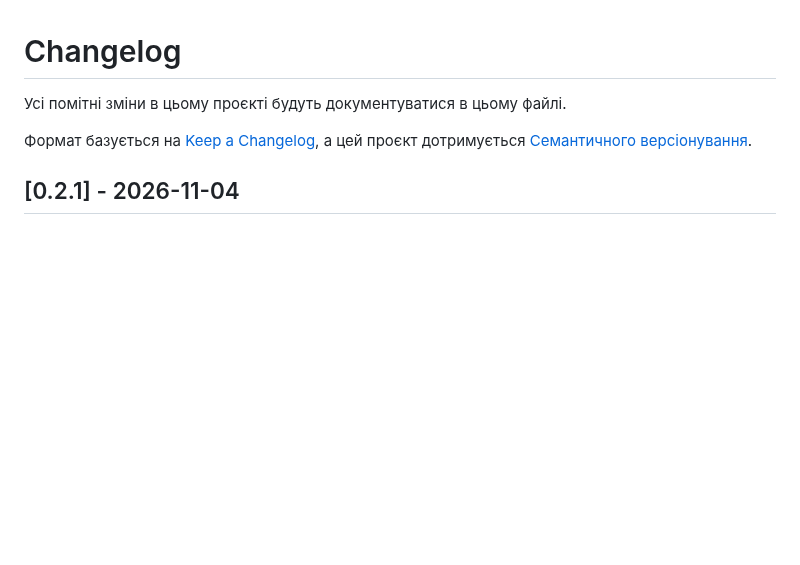
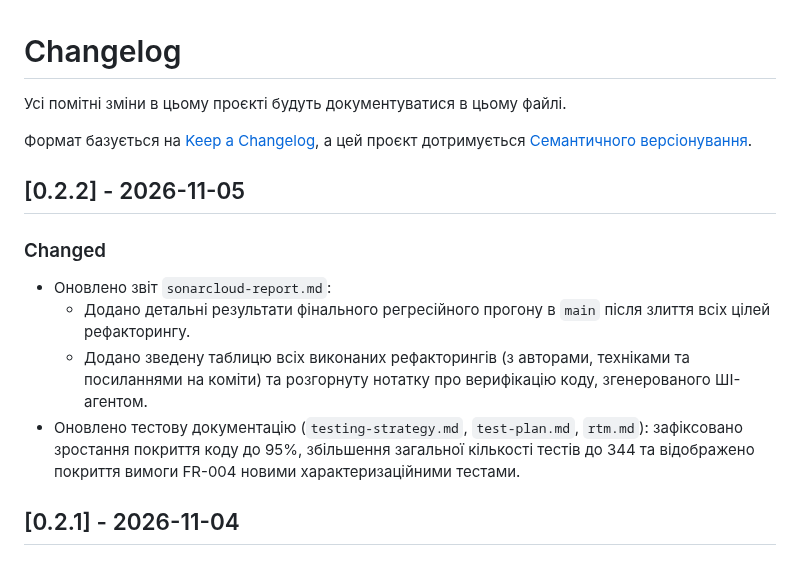
Before and after one commit to ukma-fin-ssdm-2026/unispace, a Markdown page: CHANGELOG.md, the part around the change. Drawn GitHub-style; blank space fills up the shorter version.

Commit message:
[REFACTOR] update changelog for release v0.2.2

```diff
--- a/CHANGELOG.md
+++ b/CHANGELOG.md
@@ -5,6 +5,13 @@
 Формат базується на [Keep a Changelog](https://keepachangelog.com/uk/1.0.0/),
 а цей проєкт дотримується [Семантичного версіонування](https://semver.org/lang/uk/).
 
+## [0.2.2] - 2026-11-05
+
+### Changed
+- Оновлено звіт `sonarcloud-report.md`:
+  - Додано детальні результати фінального регресійного прогону в `main` після злиття всіх цілей рефакторингу.
+  - Додано зведену таблицю всіх виконаних рефакторингів (з авторами, техніками та посиланнями на коміти) та розгорнуту нотатку про верифікацію коду, згенерованого ШІ-агентом.
+- Оновлено тестову документацію (`testing-strategy.md`, `test-plan.md`, `rtm.md`): зафіксовано зростання покриття коду до 95%, збільшення загальної кількості тестів до 344 та відображено покриття вимоги FR-004 новими характеризаційними тестами.
 ## [0.2.1] - 2026-11-04
 
 ### Added
```
